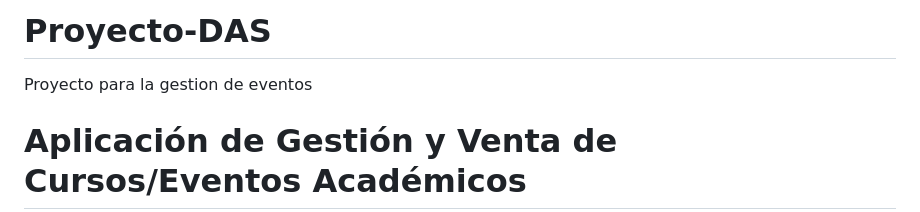
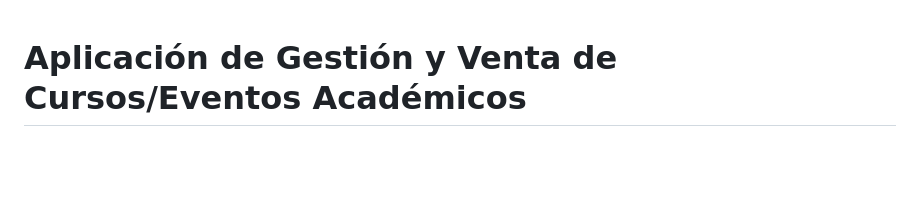
Before and after one commit to xHakris/Proyecto-DAS, a Markdown page: README.md, the part around the change. Rendered like a GitHub page; blank space fills up the shorter version.

Commit message:
prueba contribuidor

```diff
--- a/README.md
+++ b/README.md
@@ -1,7 +1,3 @@
-
-# Proyecto-DAS
-Proyecto para la gestion de eventos
-
 
 # Aplicación de Gestión y Venta de Cursos/Eventos Académicos
 [![N|Solid](https://i.imgur.com/2ozG5eA.png)](https://nodesource.com/products/nsolid)
```
